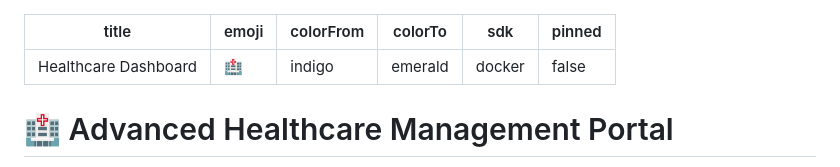
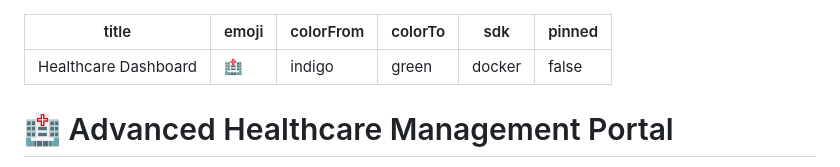
Before and after one commit to ajay160380/healthcare_project, a Markdown page: README.md, the part around the change. GitHub-like rendering.

Commit message:
Fix Hugging Face color config

```diff
--- a/README.md
+++ b/README.md
@@ -2,7 +2,7 @@
 title: Healthcare Dashboard
 emoji: 🏥
 colorFrom: indigo
-colorTo: emerald
+colorTo: green
 sdk: docker
 pinned: false
 ---
```
